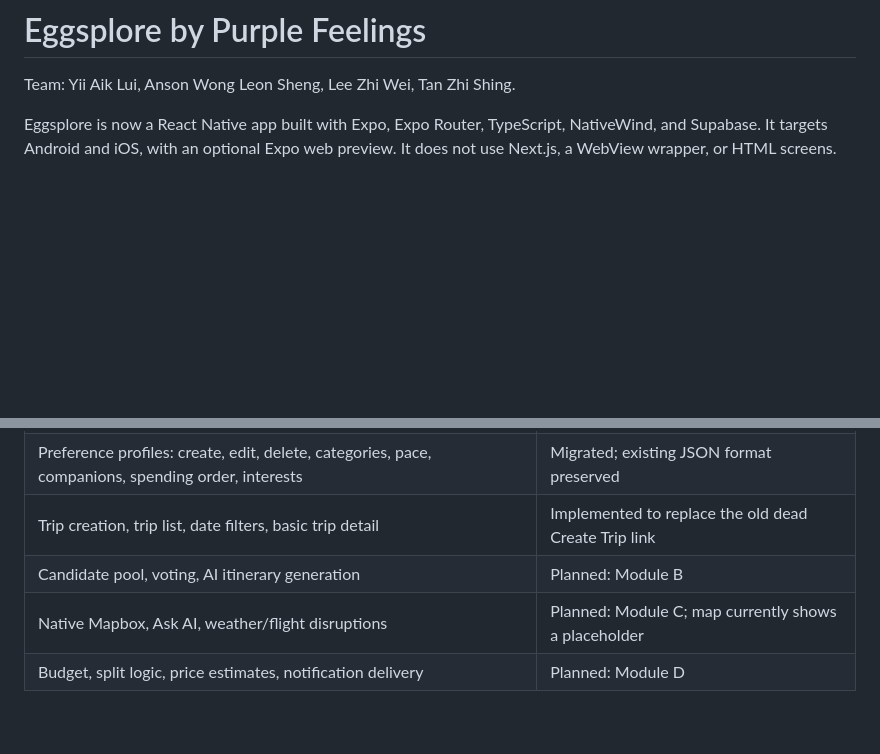
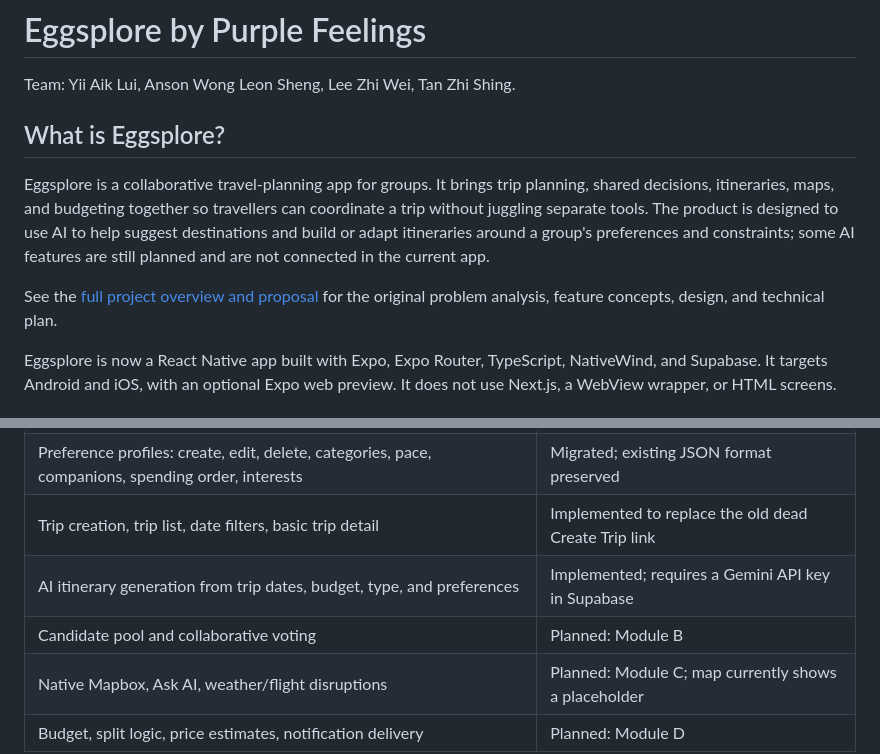
Before and after one commit to ruiiiii04/eggsplore-travel-planner, a Markdown page: README.md, 2 parts joined by grey strips. Rendered like a GitHub page; blank space fills up the shorter version.

Commit message:
feat(trips): generate AI itinerary drafts

```diff
--- a/README.md
+++ b/README.md
@@ -1,6 +1,18 @@
 # Eggsplore by Purple Feelings
 
 Team: Yii Aik Lui, Anson Wong Leon Sheng, Lee Zhi Wei, Tan Zhi Shing.
+
+## What is Eggsplore?
+
+Eggsplore is a collaborative travel-planning app for groups. It brings trip
+planning, shared decisions, itineraries, maps, and budgeting together so
+travellers can coordinate a trip without juggling separate tools. The product
+is designed to use AI to help suggest destinations and build or adapt
+itineraries around a group's preferences and constraints; some AI features are
+still planned and are not connected in the current app.
+
+See the [full project overview and proposal](docs/PROJECT-PROPOSAL.md) for the
+original problem analysis, feature concepts, design, and technical plan.
 
 Eggsplore is now a React Native app built with Expo, Expo Router, TypeScript,
 NativeWind, and Supabase. It targets Android and iOS, with an optional Expo web
@@ -56,7 +68,8 @@ queries. No new database migration is required by this Expo conversion.
 | Account editing, password change, emergency contact, destination notes, settings                   | Migrated                                             |
 | Preference profiles: create, edit, delete, categories, pace, companions, spending order, interests | Migrated; existing JSON format preserved             |
 | Trip creation, trip list, date filters, basic trip detail                                          | Implemented to replace the old dead Create Trip link |
-| Candidate pool, voting, AI itinerary generation                                                    | Planned: Module B                                    |
+| AI itinerary generation from trip dates, budget, type, and preferences                             | Implemented; requires a Gemini API key in Supabase  |
+| Candidate pool and collaborative voting                                                            | Planned: Module B                                    |
 | Native Mapbox, Ask AI, weather/flight disruptions                                                  | Planned: Module C; map currently shows a placeholder |
 | Budget, split logic, price estimates, notification delivery                                        | Planned: Module D                                    |
 
```
Also changed, not shown: docs/PROJECT-PROPOSAL.md (+4 -4 lines), docs/START-HERE.md (+22 -0 lines), README-images/Eggsplore_SystemArchitectureDiagram.jpg (added), README-images/Mindmaps.png (added), README-images/ProblemTree.png (added), README-images/UserFlow.png (added), 8 other files.
